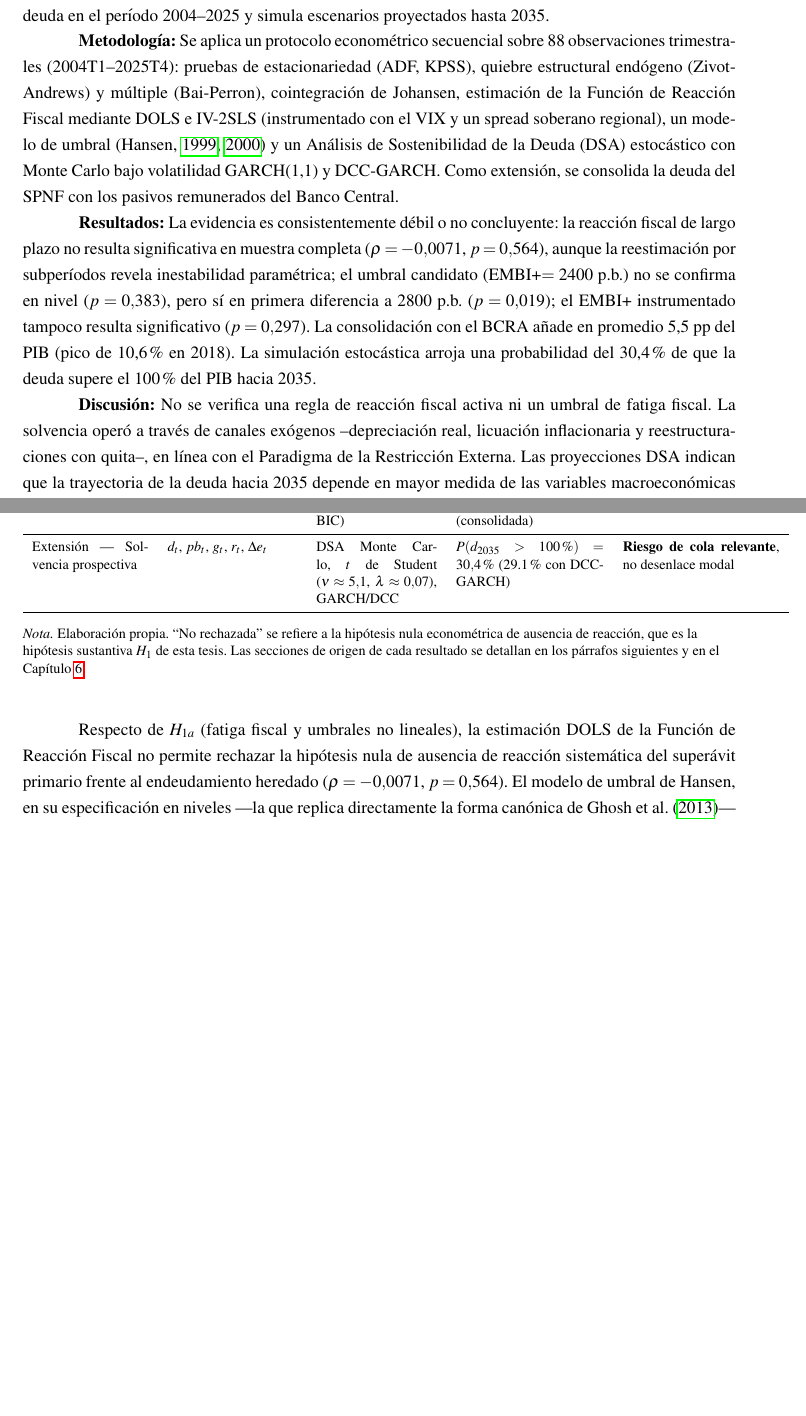
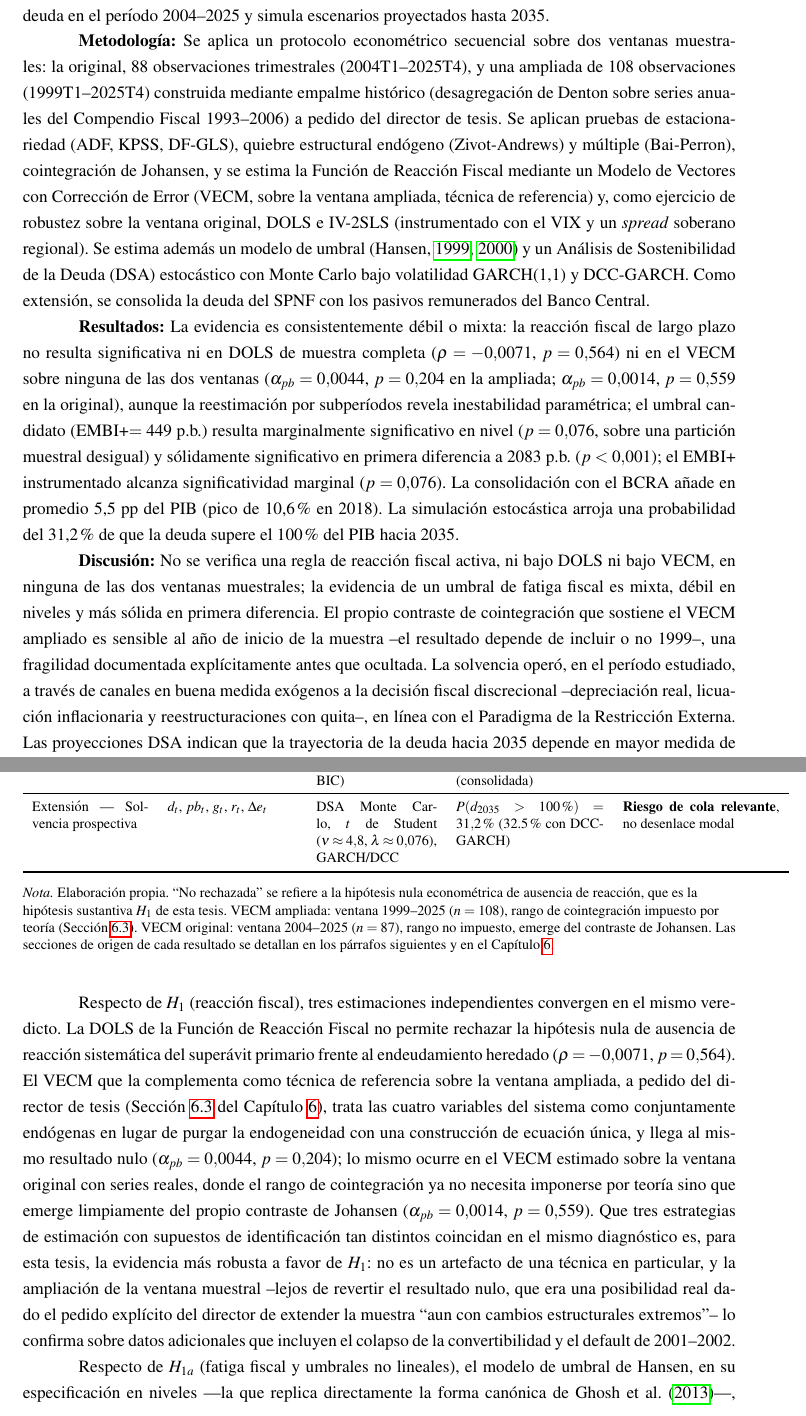
Before and after one commit to federicoagustinchillon-creador/DEUDA, a LaTeX thesis (tesis/fuente/Tesis.tex, which reads tesis/capitulos/00_abstract.tex, tesis/capitulos/08_conclusiones.tex): two parts of pages 2 and 68 of 81, joined at a grey line, cut so that both start at the same text, the shorter picture padded with empty space. Compiled offline with pdfLaTeX.

Commit message:
Reescribir Cap. 8 (Conclusiones) y Resumen con VECM + numeros reales
- Mapa de consistencia (Tabla 8.1): fila H1 ahora reporta DOLS + VECM
  ampliada + VECM original (las tres no significativas, mismo
  veredicto); H1a y H1b actualizadas con tau*/F/p-valores reales.
- Parrafo H1 reescrito: la convergencia de tres tecnicas de estimacion
  con supuestos de identificacion distintos (DOLS ecuacion unica, VECM
  sistema x2 ventanas) se presenta como la evidencia mas robusta de la
  tesis a favor de la hipotesis de reaccion fiscal debil.
- H1a: tau*=449 (niveles, particion 14/74, Sup-LM p=0.076) y tau*=2083
  (Delta pb, Sup-LM p<0.001, ahora la evidencia mas solida de umbral
  del capitulo).
- H1b: F=13.00, Sargan p=0.436, coeficiente EMBI+ marginalmente
  significativo (p=0.076), reportado sin sobrevender la señal.
- DSA: nu~4.8, lambda~0.076, P(deuda>100% PIB 2035)=31.2% (32.5% DCC).
- Correlacion hoja de balance actualizada (r=0.42->0.14).
- Agregada la estimacion VECM ampliada como quinta extension
  metodologica de la tesis (antes cuatro).
- Abstract/Resumen reescrito: dos ventanas muestrales, VECM como
  tecnica de referencia, DOLS/IV-2SLS como robustez, todos los
  numeros actualizados a la serie real de TCRM/EMBI+.
- Compilado y verificado (88 pag., sin errores ni referencias
  indefinidas).

Con este commit se completa la Etapa 72 (reescritura Cap. 6-8 +
Resumen) del pedido del director: VAR restringido/VECM en lugar de
DOLS, ventana ampliada a 108 obs con empalme documentado, endogeneidad
integrada directamente en el VECM.

```diff
--- a/tesis/capitulos/00_abstract.tex
+++ b/tesis/capitulos/00_abstract.tex
@@ -1,7 +1,7 @@
 \textbf{Introducción:} La deuda pública consolidada de Argentina exhibe episodios recurrentes de reestructuración e inestabilidad macroeconómica. Este trabajo evalúa la solvencia intertemporal de dicha deuda en el período 2004--2025 y simula escenarios proyectados hasta 2035.
 
-\textbf{Metodología:} Se aplica un protocolo econométrico secuencial sobre 88 observaciones trimestrales (2004T1--2025T4): pruebas de estacionariedad (ADF, KPSS), quiebre estructural endógeno (Zivot-Andrews) y múltiple (Bai-Perron), cointegración de Johansen, estimación de la Función de Reacción Fiscal mediante DOLS e IV-2SLS (instrumentado con el VIX y un spread soberano regional), un modelo de umbral \citep{hansen1999,hansen2000} y un Análisis de Sostenibilidad de la Deuda (DSA) estocástico con Monte Carlo bajo volatilidad GARCH(1,1) y DCC-GARCH. Como extensión, se consolida la deuda del SPNF con los pasivos remunerados del Banco Central.
+\textbf{Metodología:} Se aplica un protocolo econométrico secuencial sobre dos ventanas muestrales: la original, 88 observaciones trimestrales (2004T1--2025T4), y una ampliada de 108 observaciones (1999T1--2025T4) construida mediante empalme histórico (desagregación de Denton sobre series anuales del Compendio Fiscal 1993--2006) a pedido del director de tesis. Se aplican pruebas de estacionariedad (ADF, KPSS, DF-GLS), quiebre estructural endógeno (Zivot-Andrews) y múltiple (Bai-Perron), cointegración de Johansen, y se estima la Función de Reacción Fiscal mediante un Modelo de Vectores con Corrección de Error (VECM, sobre la ventana ampliada, técnica de referencia) y, como ejercicio de robustez sobre la ventana original, DOLS e IV-2SLS (instrumentado con el VIX y un \textit{spread} soberano regional). Se estima además un modelo de umbral \citep{hansen1999,hansen2000} y un Análisis de Sostenibilidad de la Deuda (DSA) estocástico con Monte Carlo bajo volatilidad GARCH(1,1) y DCC-GARCH. Como extensión, se consolida la deuda del SPNF con los pasivos remunerados del Banco Central.
 
-\textbf{Resultados:} La evidencia es consistentemente débil o no concluyente: la reacción fiscal de largo plazo no resulta significativa en muestra completa ($\rho=-0.0071$, $p=0.564$), aunque la reestimación por subperíodos revela inestabilidad paramétrica; el umbral candidato (EMBI+$=2400$ p.b.) no se confirma en nivel ($p=0.383$), pero sí en primera diferencia a 2800 p.b. ($p=0.019$); el EMBI+ instrumentado tampoco resulta significativo ($p=0.297$). La consolidación con el BCRA añade en promedio 5,5 pp del PIB (pico de 10,6\% en 2018). La simulación estocástica arroja una probabilidad del 30,4\% de que la deuda supere el 100\% del PIB hacia 2035.
+\textbf{Resultados:} La evidencia es consistentemente débil o mixta: la reacción fiscal de largo plazo no resulta significativa ni en DOLS de muestra completa ($\rho=-0.0071$, $p=0.564$) ni en el VECM sobre ninguna de las dos ventanas ($\alpha_{pb}=0.0044$, $p=0.204$ en la ampliada; $\alpha_{pb}=0.0014$, $p=0.559$ en la original), aunque la reestimación por subperíodos revela inestabilidad paramétrica; el umbral candidato (EMBI+$=449$ p.b.) resulta marginalmente significativo en nivel ($p=0.076$, sobre una partición muestral desigual) y sólidamente significativo en primera diferencia a 2083 p.b. ($p<0.001$); el EMBI+ instrumentado alcanza significatividad marginal ($p=0.076$). La consolidación con el BCRA añade en promedio 5,5 pp del PIB (pico de 10,6\% en 2018). La simulación estocástica arroja una probabilidad del 31,2\% de que la deuda supere el 100\% del PIB hacia 2035.
 
-\textbf{Discusión:} No se verifica una regla de reacción fiscal activa ni un umbral de fatiga fiscal. La solvencia operó a través de canales exógenos --depreciación real, licuación inflacionaria y reestructuraciones con quita--, en línea con el Paradigma de la Restricción Externa. Las proyecciones DSA indican que la trayectoria de la deuda hacia 2035 depende en mayor medida de las variables macroeconómicas fundamentales --crecimiento, tipo de cambio real y tasas de interés-- que del ajuste fiscal discrecional.
+\textbf{Discusión:} No se verifica una regla de reacción fiscal activa, ni bajo DOLS ni bajo VECM, en ninguna de las dos ventanas muestrales; la evidencia de un umbral de fatiga fiscal es mixta, débil en niveles y más sólida en primera diferencia. El propio contraste de cointegración que sostiene el VECM ampliado es sensible al año de inicio de la muestra --el resultado depende de incluir o no 1999--, una fragilidad documentada explícitamente antes que ocultada. La solvencia operó, en el período estudiado, a través de canales en buena medida exógenos a la decisión fiscal discrecional --depreciación real, licuación inflacionaria y reestructuraciones con quita--, en línea con el Paradigma de la Restricción Externa. Las proyecciones DSA indican que la trayectoria de la deuda hacia 2035 depende en mayor medida de las variables macroeconómicas fundamentales --crecimiento, tipo de cambio real y tasas de interés-- que del ajuste fiscal discrecional.
--- a/tesis/capitulos/08_conclusiones.tex
+++ b/tesis/capitulos/08_conclusiones.tex
@@ -23,14 +23,14 @@ $H_{1b}$ --- Endogeneidad del riesgo soberano & $pb_t$, EMBI+ instrumentado con
 \midrule
 $H_{1c}$ --- Quiebres estructurales & $d_t$, $d_t$ consolidada & Zivot-Andrews (quiebre único); Bai-Perron (múltiples, BIC) & Z-A no significativo ($t=-2.83$); Bai-Perron: 3 quiebres (SPNF) y 2 (consolidada) & \textbf{Verificada} en su versión de quiebres múltiples \\
 \midrule
-Extensión --- Solvencia prospectiva & $d_t$, $pb_t$, $g_t$, $r_t$, $\Delta e_t$ & DSA Monte Carlo, $t$ de Student ($\nu\approx 5.1$, $\lambda\approx 0.07$), GARCH/DCC & $P(d_{2035}>100\%)=30.4\%$ (29.1\% con DCC-GARCH) & \textbf{Riesgo de cola relevante}, no desenlace modal \\
+Extensión --- Solvencia prospectiva & $d_t$, $pb_t$, $g_t$, $r_t$, $\Delta e_t$ & DSA Monte Carlo, $t$ de Student ($\nu\approx 4.8$, $\lambda\approx 0.076$), GARCH/DCC & $P(d_{2035}>100\%)=31.2\%$ (32.5\% con DCC-GARCH) & \textbf{Riesgo de cola relevante}, no desenlace modal \\
 \bottomrule
 \end{tabular}
 \begin{flushleft}
-\footnotesize \textit{Nota.} Elaboración propia. ``No rechazada'' se refiere a la hipótesis nula econométrica de ausencia de reacción, que es la hipótesis sustantiva $H_1$ de esta tesis. Las secciones de origen de cada resultado se detallan en los párrafos siguientes y en el Capítulo \ref{ch:resultados}.
+\footnotesize \textit{Nota.} Elaboración propia. ``No rechazada'' se refiere a la hipótesis nula econométrica de ausencia de reacción, que es la hipótesis sustantiva $H_1$ de esta tesis. VECM ampliada: ventana 1999--2025 ($n=108$), rango de cointegración impuesto por teoría (Sección \ref{sec:resultados_vecm}). VECM original: ventana 2004--2025 ($n=87$), rango no impuesto, emerge del contraste de Johansen. Las secciones de origen de cada resultado se detallan en los párrafos siguientes y en el Capítulo \ref{ch:resultados}.
 \end{flushleft}
 \end{table}
 
-Respecto de $H_{1a}$ (fatiga fiscal y umbrales no lineales), la estimación DOLS de la Función de Reacción Fiscal no permite rechazar la hipótesis nula de ausencia de reacción sistemática del superávit primario frente al endeudamiento heredado ($\rho=-0.0071$, $p=0.564$). El modelo de umbral de Hansen, en su especificación en niveles ---la que replica directamente la forma canónica de \citet{ghosh2013}---, localiza un quiebre candidato en 2400 puntos básicos de EMBI+ y un ordenamiento de coeficientes coincidente con el que predeciría ese modelo (0.0163 en régimen normal frente a 0.0114 en régimen de estrés), pero ninguno de los dos coeficientes de régimen es significativo ($p=0.368$ y $p=0.450$), ni lo es el contraste \textit{bootstrap} Sup-LM del propio umbral ($p=0.383$).
+Respecto de $H_1$ (reacción fiscal), tres estimaciones independientes convergen en el mismo veredicto. La DOLS de la Función de Reacción Fiscal no permite rechazar la hipótesis nula de ausencia de reacción sistemática del superávit primario frente al endeudamiento heredado ($\rho=-0.0071$, $p=0.564$). El VECM que la complementa como técnica de referencia sobre la ventana ampliada, a pedido del director de tesis (Sección \ref{sec:resultados_vecm} del Capítulo \ref{ch:resultados}), trata las cuatro variables del sistema como conjuntamente endógenas en lugar de purgar la endogeneidad con una construcción de ecuación única, y llega al mismo resultado nulo ($\alpha_{pb}=0.0044$, $p=0.204$); lo mismo ocurre en el VECM estimado sobre la ventana original con series reales, donde el rango de cointegración ya no necesita imponerse por teoría sino que emerge limpiamente del propio contraste de Johansen ($\alpha_{pb}=0.0014$, $p=0.559$). Que tres estrategias de estimación con supuestos de identificación tan distintos coincidan en el mismo diagnóstico es, para esta tesis, la evidencia más robusta a favor de $H_1$: no es un artefacto de una técnica en particular, y la ampliación de la ventana muestral --lejos de revertir el resultado nulo, que era una posibilidad real dado el pedido explícito del director de extender la muestra ``aun con cambios estructurales extremos''-- lo confirma sobre datos adicionales que incluyen el colapso de la convertibilidad y el default de 2001--2002.
 
-Esta especificación en niveles, sin embargo, viola el supuesto de estacionariedad estricta que el propio test de Hansen exige de su variable dependiente, dado que $pb_t$ es I(1) (Sección \ref{sec:dfgls}). La Sección \ref{sec:robustez_hansen_dpb} reestima el contraste con $\Delta pb_t$ ---estacionaria, y por tanto la única de las dos especificaciones que satisface formalmente ese supuesto---, y el resultado se revierte: el \textit{bootstrap} Sup-LM rechaza la linealidad ($p=0.019$) y ambos coeficientes de régimen son significativos, con el patrón exacto de atenuación bajo estrés que predice la fatiga fiscal. El veredicto de esta tesis para $H_{1a}$ es, en consecuencia, de \textbf{evidencia mixta y sensible a la especificación}, no de ausencia unívoca de umbral: la especificación formalmente inválida (niveles) no rechaza la linealidad, mientras que la formalmente válida ($\Delta pb_t$) sí la rechaza, aunque para un objeto ---la reacción del \textit{cambio} en el resultado primario, distinto de su \textit{nivel}--- no idéntico al que \citet{ghosh2013} modela. Esta tesis no interpreta ninguno de los dos resultados de manera aislada como confirmación o refutación definitiva; el Capítulo \ref{ch:discusion} desarrolla la tensión entre ambos, y explicita que la lectura de economía política que se les asocia es una interpretación compatible con la evidencia, no una inferencia derivada unívocamente de ella.
+Respecto de $H_{1a}$ (fatiga fiscal y umbrales no lineales), el modelo de umbral de Hansen, en su especificación en niveles ---la que replica directamente la forma canónica de \citet{ghosh2013}---, localiza sobre la serie real de EMBI+ un quiebre candidato en 449 puntos básicos y un ordenamiento de coeficientes coincidente con el que predeciría ese modelo (0.0305 en régimen ``normal'' frente a 0.0126 en régimen de estrés); a diferencia del diagnóstico obtenido con la serie de contingencia de EMBI+ empleada hasta la Sección \ref{sec:auditoria_fallback} del Capítulo \ref{ch:metodologia}, el contraste \textit{bootstrap} Sup-LM del propio umbral ahora sí rechaza la linealidad, aunque solo al 10\% ($p=0.076$), y sobre una partición muestral extremadamente desigual (14 contra 74 observaciones) que explica por qué ninguno de los dos coeficientes de régimen es individualmente significativo pese a ese rechazo global.
```
Also changed, not shown: tesis/fuente/Tesis.pdf, tesis/capitulos/08_conclusiones.tex (16 more changed lines).
